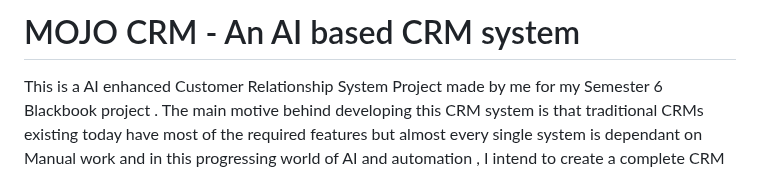
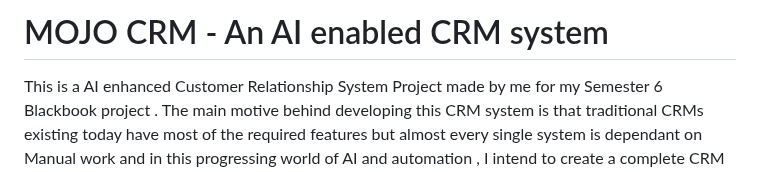
Before and after one commit to akhilnair171/AI-enabled-CRM-System, a Markdown page: README.md, the part around the change. Drawn GitHub-style.

```diff
--- a/README.md
+++ b/README.md
@@ -1,4 +1,4 @@
-# MOJO CRM - An AI based CRM system
+# MOJO CRM - An AI enabled CRM system
 This is a AI enhanced Customer Relationship System Project made by me for my Semester 6 Blackbook project . The main motive behind developing this CRM system is that traditional CRMs existing today have most of the required features but almost every single system is dependant on Manual  work and in this progressing world of AI and automation , I intend to create a complete CRM with everything from basic to additional automated features which will help businesses as well as their customers to increase their efficiency and ensure smoother work flow.
 
 The main features of this CRM system include :
```
